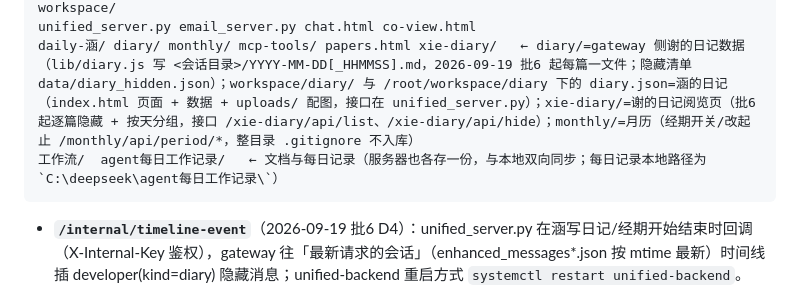
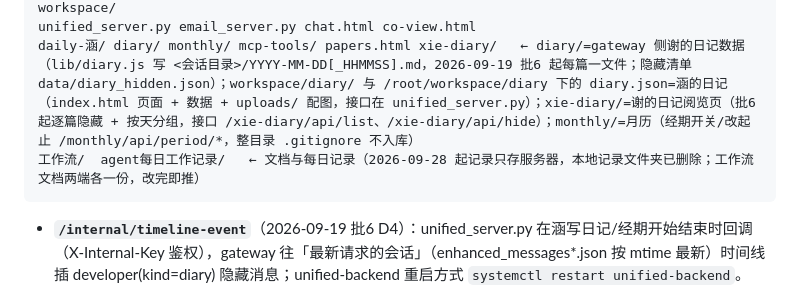
Before and after one commit to kejuanling/Heartbeat_Memory, a Markdown page: 工作流/03_系统介绍.md, the part around the change. GitHub-like rendering.

````diff
--- a/工作流/03_系统介绍.md
+++ b/工作流/03_系统介绍.md
@@ -74,7 +74,7 @@ ops/ data/ backups/ archives/ node_modules/
 workspace/
 unified_server.py email_server.py chat.html co-view.html
 daily-涵/ diary/ monthly/ mcp-tools/ papers.html xie-diary/   ← diary/=gateway 侧谢的日记数据（lib/diary.js 写 <会话目录>/YYYY-MM-DD[_HHMMSS].md，2026-09-19 批6 起每篇一文件；隐藏清单 data/diary_hidden.json）；workspace/diary/ 与 /root/workspace/diary 下的 diary.json=涵的日记（index.html 页面 + 数据 + uploads/ 配图，接口在 unified_server.py）；xie-diary/=谢的日记阅览页（批6 起逐篇隐藏 + 按天分组，接口 /xie-diary/api/list、/xie-diary/api/hide）；monthly/=月历（经期开关/改起止 /monthly/api/period/*，整目录 .gitignore 不入库）
-工作流/  agent每日工作记录/   ← 文档与每日记录（服务器也各存一份，与本地双向同步；每日记录本地路径为 `C:\deepseek\agent每日工作记录\`）
+工作流/  agent每日工作记录/   ← 文档与每日记录（2026-09-28 起记录只存服务器，本地记录文件夹已删除；工作流文档两端各一份，改完即推）
 ```
 
 - **`/internal/timeline-event`**（2026-09-19 批6 D4）：unified_server.py 在涵写日记/经期开始结束时回调（X-Internal-Key 鉴权），gateway 往「最新请求的会话」（enhanced_messages*.json 按 mtime 最新）时间线插 developer(kind=diary) 隐藏消息；unified-backend 重启方式 `systemctl restart unified-backend`。
````
Also changed, not shown: 工作流/02_本地Agent工作方法.md (+1 -1 lines).
